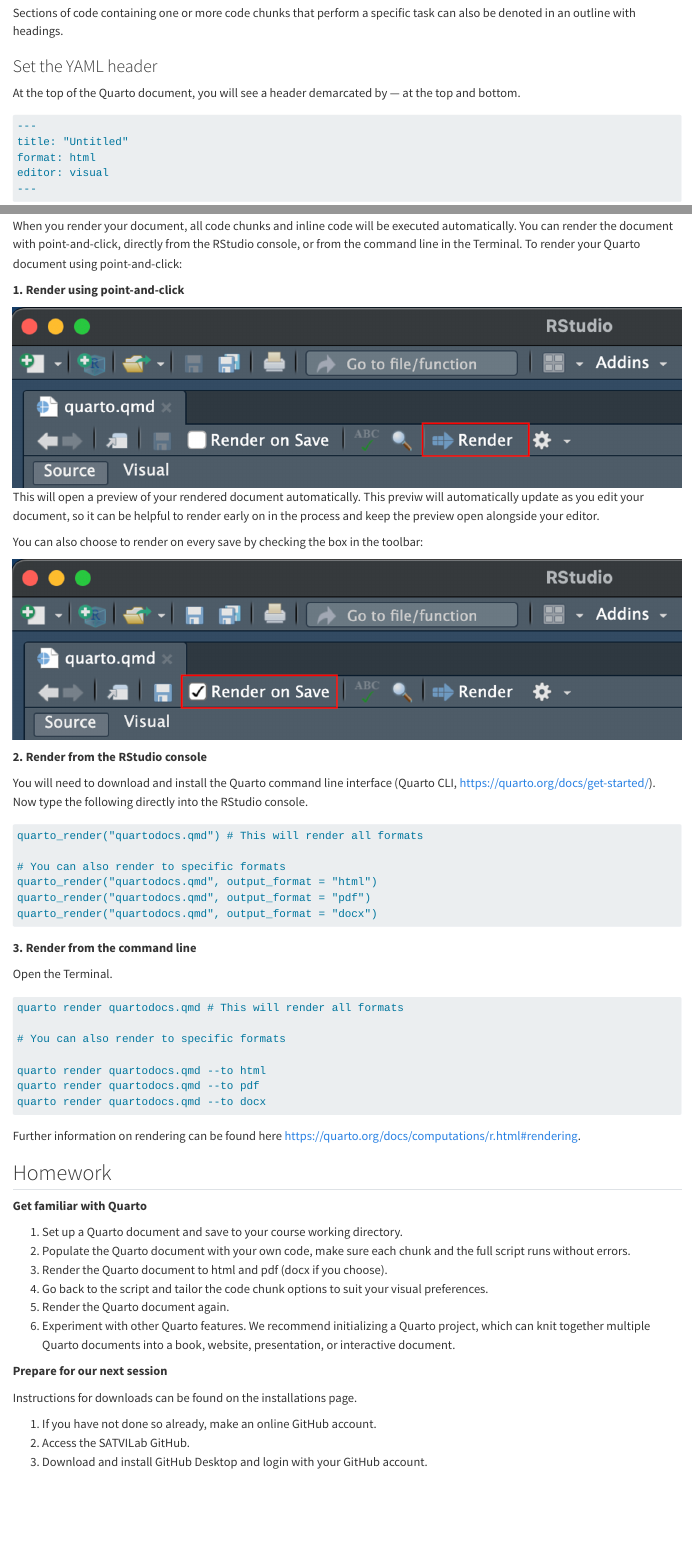
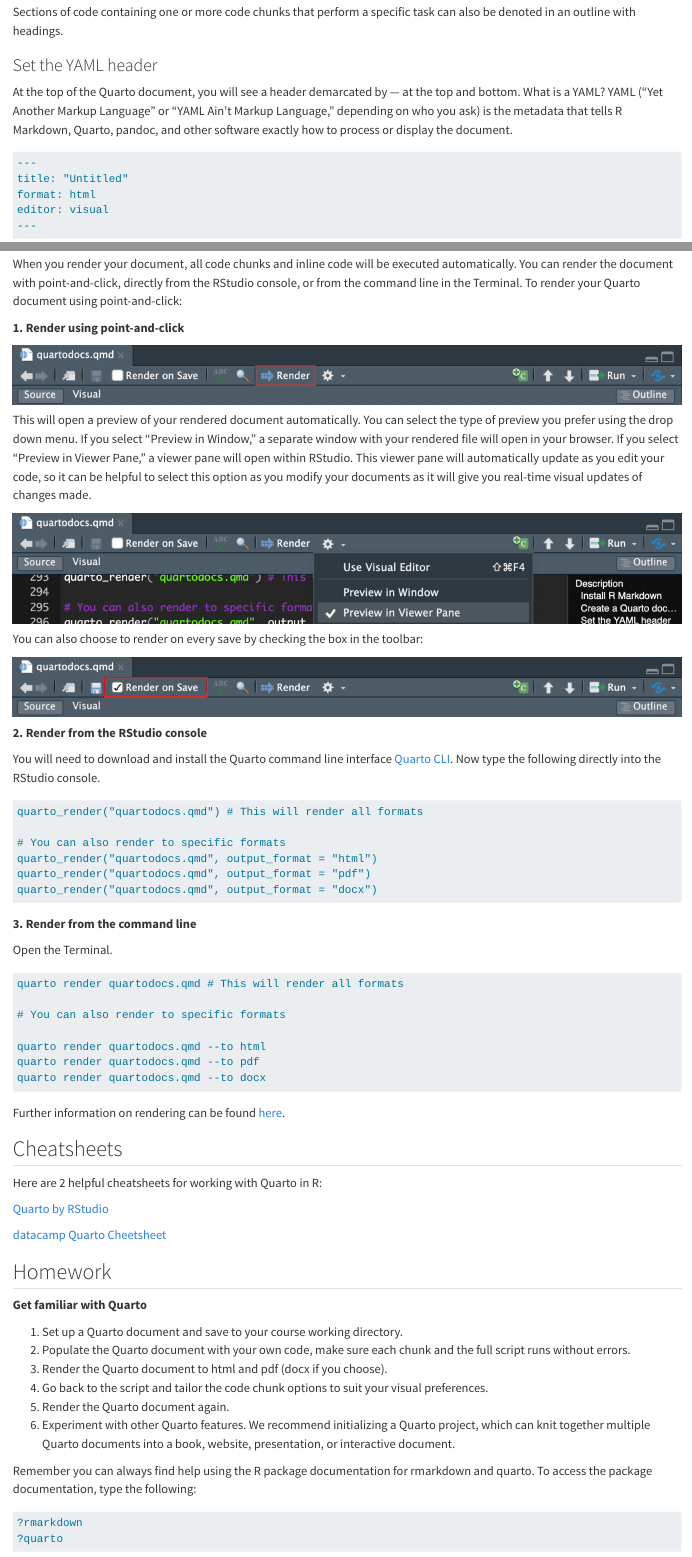
Before and after one commit to SATVILab/SATVI_ComputationalCourse, a Quarto document (quartodocs.qmd): the page in a window 1100 px wide, from 2160 px down before the commit and from 2180 px down after it, so that both start at the same text, and a second part further down, joined at a grey line. Rendered offline with R 4.5, knitr and Pandoc in place of Quarto, with nearby package versions.

Commit message:
Fix links quartodocs.qmd

````diff
--- a/quartodocs.qmd
+++ b/quartodocs.qmd
@@ -48,7 +49,7 @@
 
 ### Set the YAML header
 
-At the top of the Quarto document, you will see a header demarcated by --- at the top and bottom.
+At the top of the Quarto document, you will see a header demarcated by --- at the top and bottom. What is a YAML? YAML (“Yet Another Markup Language” or “YAML Ain't Markup Language,” depending on who you ask) is the metadata that tells R Markdown, Quarto, pandoc, and other software exactly how to process or display the document.
 
 ```{verbatim}
 ---
@@ -277,7 +278,10 @@
 **1. Render using point-and-click**
 
 ![](images/render.png)
-This will open a preview of your rendered document automatically. This previw will automatically update as you edit your document, so it can be helpful to render early on in the process and keep the preview open alongside your editor.
+
+This will open a preview of your rendered document automatically. You can select the type of preview you prefer using the drop down menu. If you select "Preview in Window," a separate window with your rendered file will open in your browser. If you select "Preview in Viewer Pane," a viewer pane will open within RStudio. This viewer pane will automatically update as you edit your code, so it can be helpful to select this option as you modify your documents as it will give you real-time visual updates of changes made.
+
+![](images/preview.png)
 
 You can also choose to render on every save by checking the box in the toolbar:
 
@@ -285,7 +289,7 @@
 
 **2. Render from the RStudio console**
 
-You will need to download and install the Quarto command line interface (Quarto CLI, https://quarto.org/docs/get-started/). Now type the following directly into the RStudio console.
+You will need to download and install the Quarto command line interface [Quarto CLI](https://quarto.org/docs/get-started/). Now type the following directly into the RStudio console.
 
 ```{verbatim, eval = FALSE}
 quarto_render("quartodocs.qmd") # This will render all formats
@@ -310,23 +314,38 @@
 quarto render quartodocs.qmd --to docx
 ```
 
-Further information on rendering can be found here https://quarto.org/docs/computations/r.html#rendering.
+Further information on rendering can be found [here](https://quarto.org/docs/computations/r.html#rendering).
+
+## Cheatsheets
+
+Here are 2 helpful cheatsheets for working with Quarto in R:
+
+[Quarto by RStudio](https://rstudio.github.io/cheatsheets/quarto.pdf)
+
+[datacamp Quarto Cheetsheet](https://images.datacamp.com/image/upload/v1676540721/Marketing/Blog/Quarto_Cheat_Sheet.pdf)
 
 ## Homework
 
 **Get familiar with Quarto**
 
-1. Set up a Quarto document and save to your course working directory.
-2. Populate the Quarto document with your own code, make sure each chunk and the full script runs without errors.
-3. Render the Quarto document to html and pdf (docx if you choose).
-4. Go back to the script and tailor the code chunk options to suit your visual preferences.
-5. Render the Quarto document again.
-6. Experiment with other Quarto features. We recommend initializing a Quarto project, which can knit together multiple Quarto documents into a book, website, presentation, or interactive document.
+1.  Set up a Quarto document and save to your course working directory.
+2.  Populate the Quarto document with your own code, make sure each chunk and the full script runs without errors.
+3.  Render the Quarto document to html and pdf (docx if you choose).
+4.  Go back to the script and tailor the code chunk options to suit your visual preferences.
+5.  Render the Quarto document again.
+6.  Experiment with other Quarto features. We recommend initializing a Quarto project, which can knit together multiple Quarto documents into a book, website, presentation, or interactive document.
+
+Remember you can always find help using the R package documentation for rmarkdown and quarto. To access the package documentation, type the following:
+
+```{verbatim, eval = FALSE}
+?rmarkdown
+?quarto
+```
 
 **Prepare for our next session**
 
 Instructions for downloads can be found on the installations page.
 
-1. If you have not done so already, make an online GitHub account.
-2. Access the SATVILab GitHub.
-3. Download and install GitHub Desktop and login with your GitHub account.
+1.  If you have not done so already, make an online GitHub account.
+2.  Access the SATVILab GitHub.
+3.  Download and install GitHub Desktop and login with your GitHub account.
````
Also changed, not shown: images/createchunk.png (added), images/preview.png (added), images/render.png, images/renderonsave.png, quartodocs.qmd (35 more changed lines), 7 other files.
